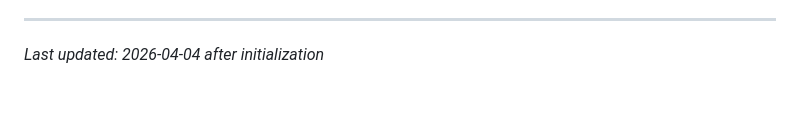
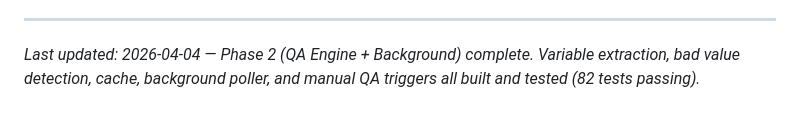
Before and after one commit to mihajlo-133/campaign-dashboard, a Markdown page: .planning/PROJECT.md, the part around the change. Drawn GitHub-style.

Commit message:
docs(phase-02): evolve PROJECT.md after phase completion

```diff
--- a/.planning/PROJECT.md
+++ b/.planning/PROJECT.md
@@ -97,4 +97,4 @@ This document evolves at phase transitions and milestone boundaries.
 4. Update Context with current state
 
 ---
-*Last updated: 2026-04-04 after initialization*
+*Last updated: 2026-04-04 — Phase 2 (QA Engine + Background) complete. Variable extraction, bad value detection, cache, background poller, and manual QA triggers all built and tested (82 tests passing).*
```
